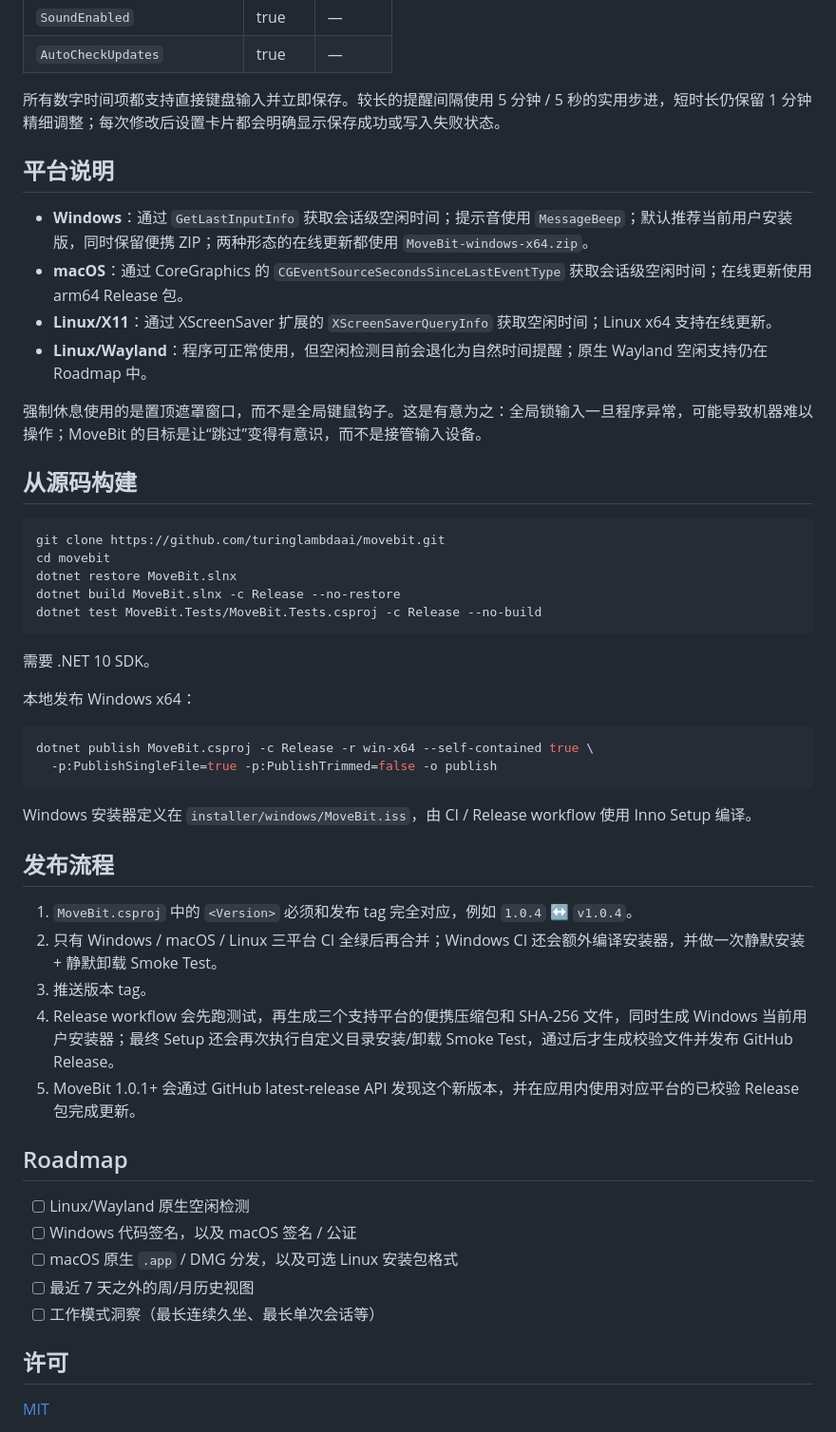
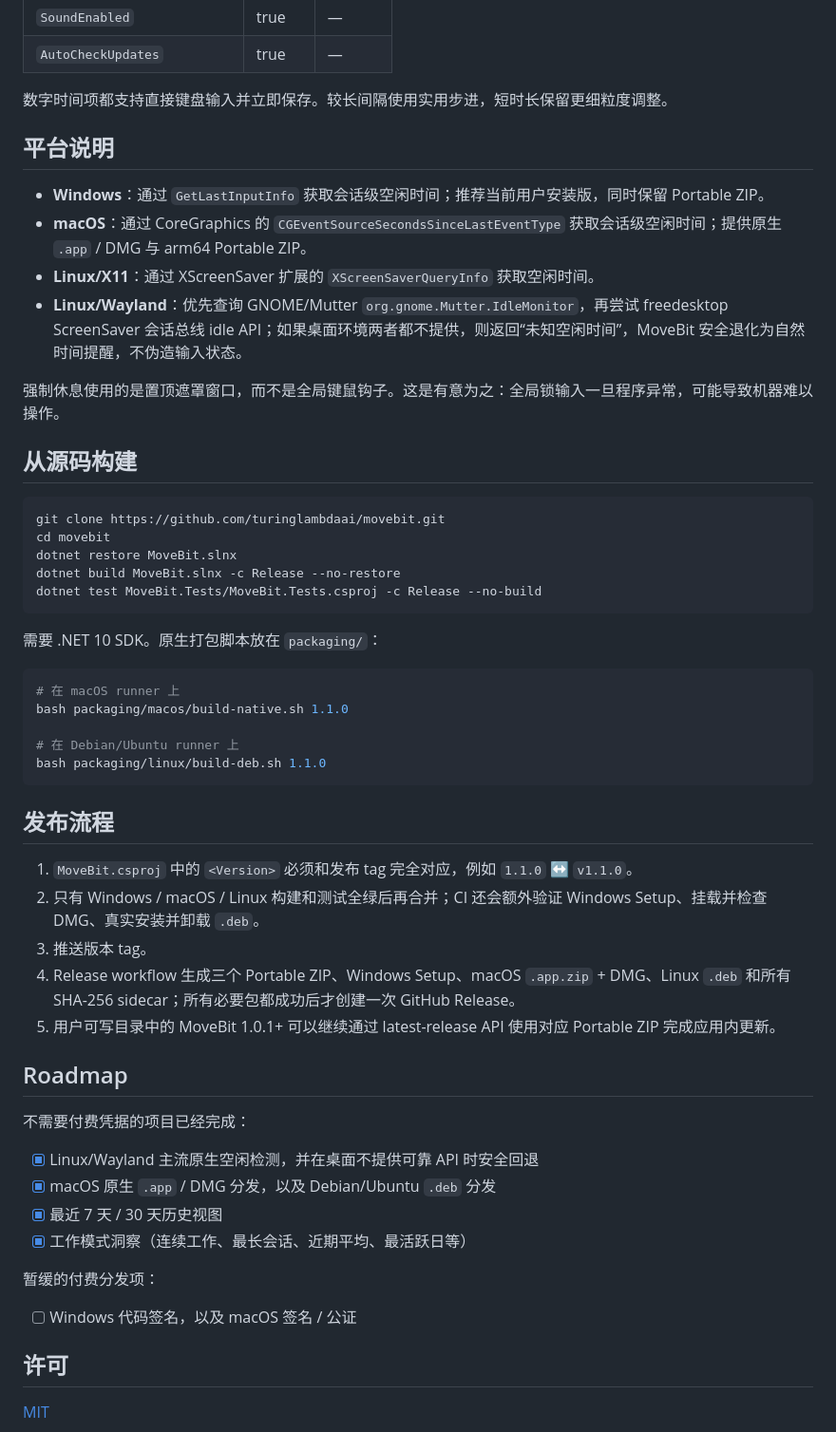
Before and after one commit to turinglambdaai/movebit, a Markdown page: README.zh-CN.md, the part around one of its changes. Shown at 95% size. GitHub-like rendering.

````diff
--- a/README.zh-CN.md
+++ b/README.zh-CN.md
@@ -128,16 +142,16 @@ Windows 默认使用 `%APPDATA%\movebit\config.json`；macOS/Linux 使用对应
 | `SoundEnabled` | true | — |
 | `AutoCheckUpdates` | true | — |
 
-所有数字时间项都支持直接键盘输入并立即保存。较长的提醒间隔使用 5 分钟 / 5 秒的实用步进，短时长仍保留 1 分钟精细调整；每次修改后设置卡片都会明确显示保存成功或写入失败状态。
+数字时间项都支持直接键盘输入并立即保存。较长间隔使用实用步进，短时长保留更细粒度调整。
 
 ## 平台说明
 
-- **Windows**：通过 `GetLastInputInfo` 获取会话级空闲时间；提示音使用 `MessageBeep`；默认推荐当前用户安装版，同时保留便携 ZIP；两种形态的在线更新都使用 `MoveBit-windows-x64.zip`。
-- **macOS**：通过 CoreGraphics 的 `CGEventSourceSecondsSinceLastEventType` 获取会话级空闲时间；在线更新使用 arm64 Release 包。
-- **Linux/X11**：通过 XScreenSaver 扩展的 `XScreenSaverQueryInfo` 获取空闲时间；Linux x64 支持在线更新。
-- **Linux/Wayland**：程序可正常使用，但空闲检测目前会退化为自然时间提醒；原生 Wayland 空闲支持仍在 Roadmap 中。
+- **Windows**：通过 `GetLastInputInfo` 获取会话级空闲时间；推荐当前用户安装版，同时保留 Portable ZIP。
+- **macOS**：通过 CoreGraphics 的 `CGEventSourceSecondsSinceLastEventType` 获取会话级空闲时间；提供原生 `.app` / DMG 与 arm64 Portable ZIP。
+- **Linux/X11**：通过 XScreenSaver 扩展的 `XScreenSaverQueryInfo` 获取空闲时间。
+- **Linux/Wayland**：优先查询 GNOME/Mutter `org.gnome.Mutter.IdleMonitor`，再尝试 freedesktop ScreenSaver 会话总线 idle API；如果桌面环境两者都不提供，则返回“未知空闲时间”，MoveBit 安全退化为自然时间提醒，不伪造输入状态。
 
-强制休息使用的是置顶遮罩窗口，而不是全局键鼠钩子。这是有意为之：全局锁输入一旦程序异常，可能导致机器难以操作；MoveBit 的目标是让“跳过”变得有意识，而不是接管输入设备。
+强制休息使用的是置顶遮罩窗口，而不是全局键鼠钩子。这是有意为之：全局锁输入一旦程序异常，可能导致机器难以操作。
 
 ## 从源码构建
 
@@ -149,32 +163,36 @@ dotnet build MoveBit.slnx -c Release --no-restore
 dotnet test MoveBit.Tests/MoveBit.Tests.csproj -c Release --no-build
 ```
 
-需要 .NET 10 SDK。
-
-本地发布 Windows x64：
+需要 .NET 10 SDK。原生打包脚本放在 `packaging/`：
 
 ```bash
-dotnet publish MoveBit.csproj -c Release -r win-x64 --self-contained true \
-  -p:PublishSingleFile=true -p:PublishTrimmed=false -o publish
+# 在 macOS runner 上
+bash packaging/macos/build-native.sh 1.1.0
+
+# 在 Debian/Ubuntu runner 上
+bash packaging/linux/build-deb.sh 1.1.0
 ```
-
-Windows 安装器定义在 `installer/windows/MoveBit.iss`，由 CI / Release workflow 使用 Inno Setup 编译。
 
 ## 发布流程
 
-1. `MoveBit.csproj` 中的 `<Version>` 必须和发布 tag 完全对应，例如 `1.0.4` ↔ `v1.0.4`。
-2. 只有 Windows / macOS / Linux 三平台 CI 全绿后再合并；Windows CI 还会额外编译安装器，并做一次静默安装 + 静默卸载 Smoke Test。
+1. `MoveBit.csproj` 中的 `<Version>` 必须和发布 tag 完全对应，例如 `1.1.0` ↔ `v1.1.0`。
+2. 只有 Windows / macOS / Linux 构建和测试全绿后再合并；CI 还会额外验证 Windows Setup、挂载并检查 DMG、真实安装并卸载 `.deb`。
 3. 推送版本 tag。
-4. Release workflow 会先跑测试，再生成三个支持平台的便携压缩包和 SHA-256 文件，同时生成 Windows 当前用户安装器；最终 Setup 还会再次执行自定义目录安装/卸载 Smoke Test，通过后才生成校验文件并发布 GitHub Release。
-5. MoveBit 1.0.1+ 会通过 GitHub latest-release API 发现这个新版本，并在应用内使用对应平台的已校验 Release 包完成更新。
+4. Release workflow 生成三个 Portable ZIP、Windows Setup、macOS `.app.zip` + DMG、Linux `.deb` 和所有 SHA-256 sidecar；所有必要包都成功后才创建一次 GitHub Release。
+5. 用户可写目录中的 MoveBit 1.0.1+ 可以继续通过 latest-release API 使用对应 Portable ZIP 完成应用内更新。
 
 ## Roadmap
 
-- [ ] Linux/Wayland 原生空闲检测
+不需要付费凭据的项目已经完成：
+
+- [x] Linux/Wayland 主流原生空闲检测，并在桌面不提供可靠 API 时安全回退
+- [x] macOS 原生 `.app` / DMG 分发，以及 Debian/Ubuntu `.deb` 分发
+- [x] 最近 7 天 / 30 天历史视图
+- [x] 工作模式洞察（连续工作、最长会话、近期平均、最活跃日等）
+
+暂缓的付费分发项：
+
 - [ ] Windows 代码签名，以及 macOS 签名 / 公证
-- [ ] macOS 原生 `.app` / DMG 分发，以及可选 Linux 安装包格式
-- [ ] 最近 7 天之外的周/月历史视图
-- [ ] 工作模式洞察（最长连续久坐、最长单次会话等）
 
 ## 许可
 
````
Also changed, not shown: other parts of README.zh-CN.md (+48 -34 lines).
